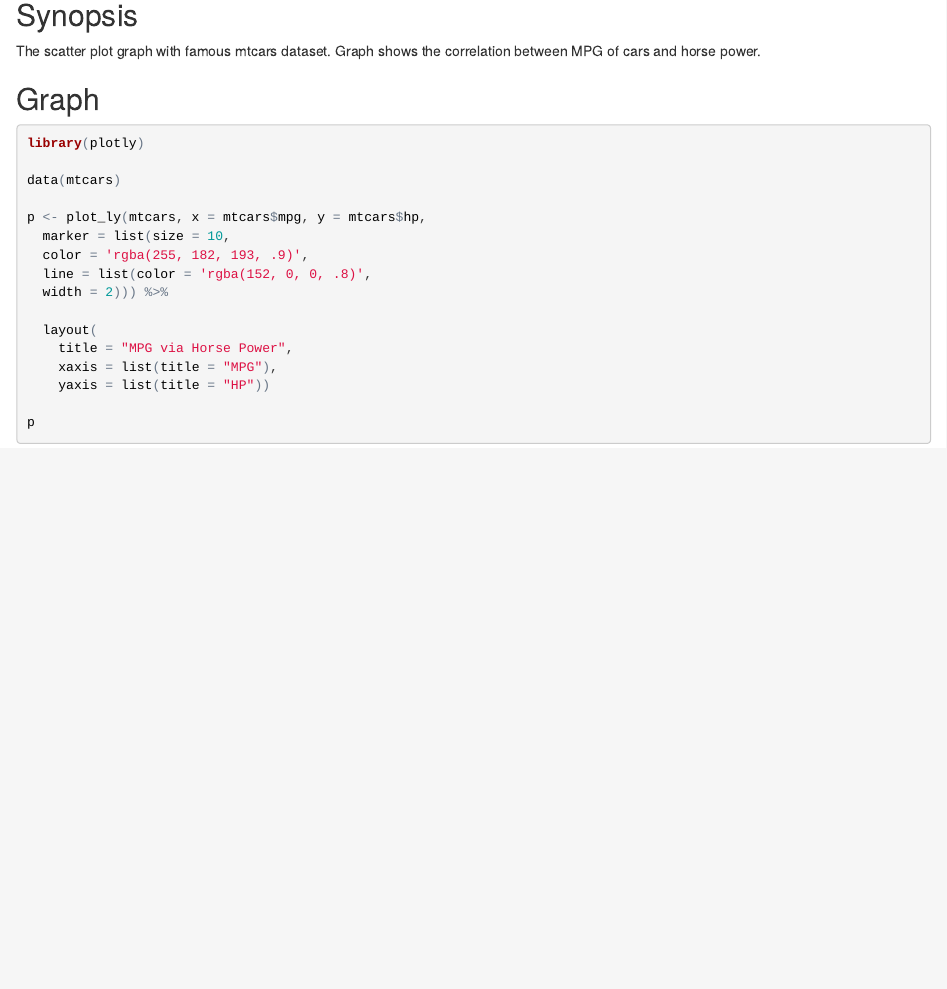
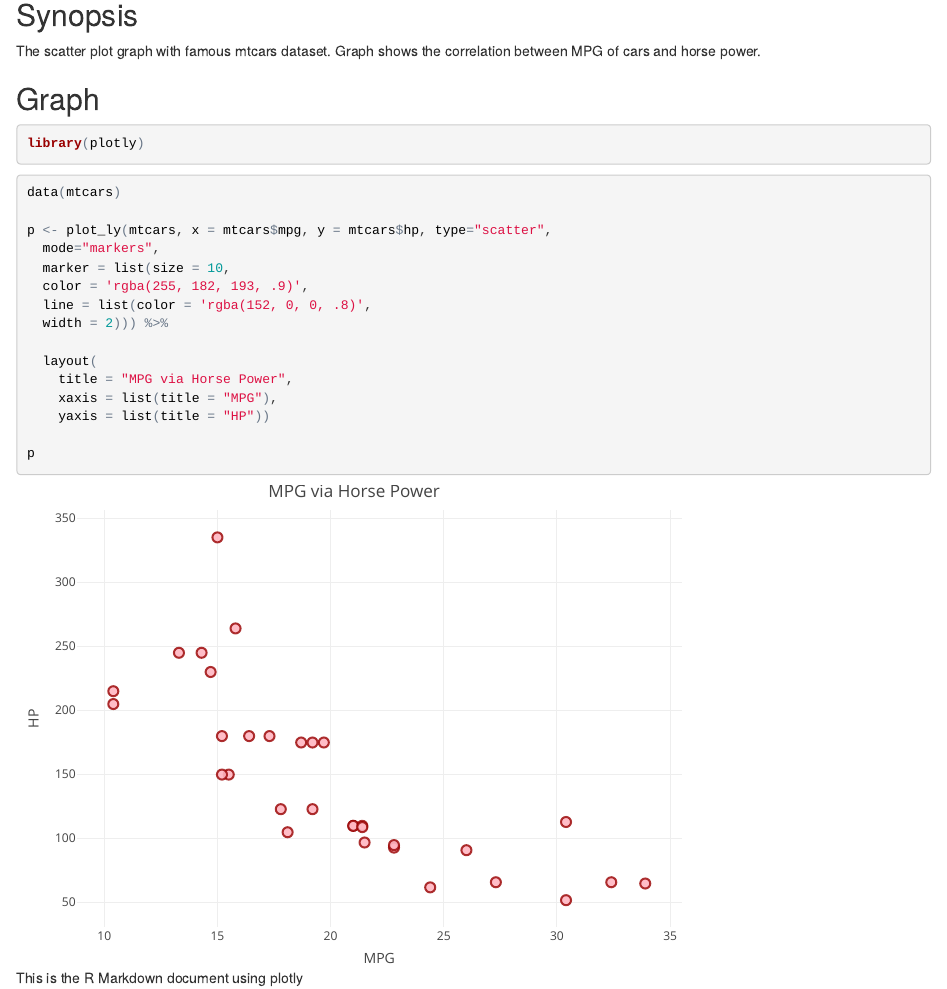
Before and after one commit to mittens-sk/DataProductAssignment2, an R Markdown document (Proj.Rmd): the page in a window 1100 px wide, from 140 px down. The pictures show the output file Proj.html that the author committed with the source, opened offline.

Commit message:
Second commit

````diff
--- a/Proj.Rmd
+++ b/Proj.Rmd
@@ -12,12 +12,14 @@ output: html_document
 
 ## Graph
 
-```{r echo=T, cache=T}
+```{r echo=T, message=F, warning=F}
 library(plotly)
-
+```
+```{r echo=T, cache=F}
 data(mtcars)
 
-p <- plot_ly(mtcars, x = mtcars$mpg, y = mtcars$hp,
+p <- plot_ly(mtcars, x = mtcars$mpg, y = mtcars$hp, type="scatter",
+  mode="markers",
   marker = list(size = 10,
   color = 'rgba(255, 182, 193, .9)',
   line = list(color = 'rgba(152, 0, 0, .8)',
````
Also changed, not shown: Proj.html.
